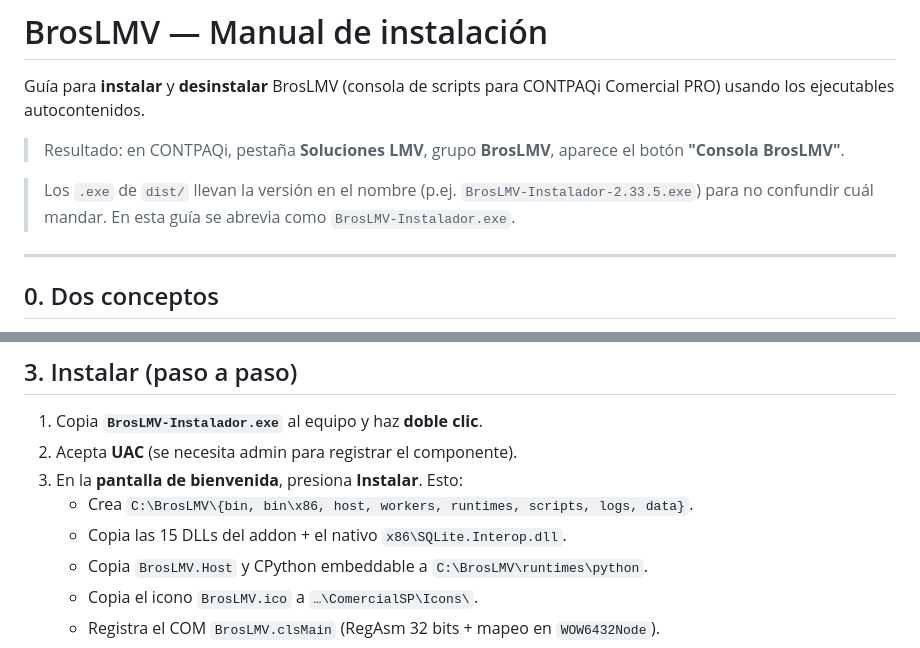
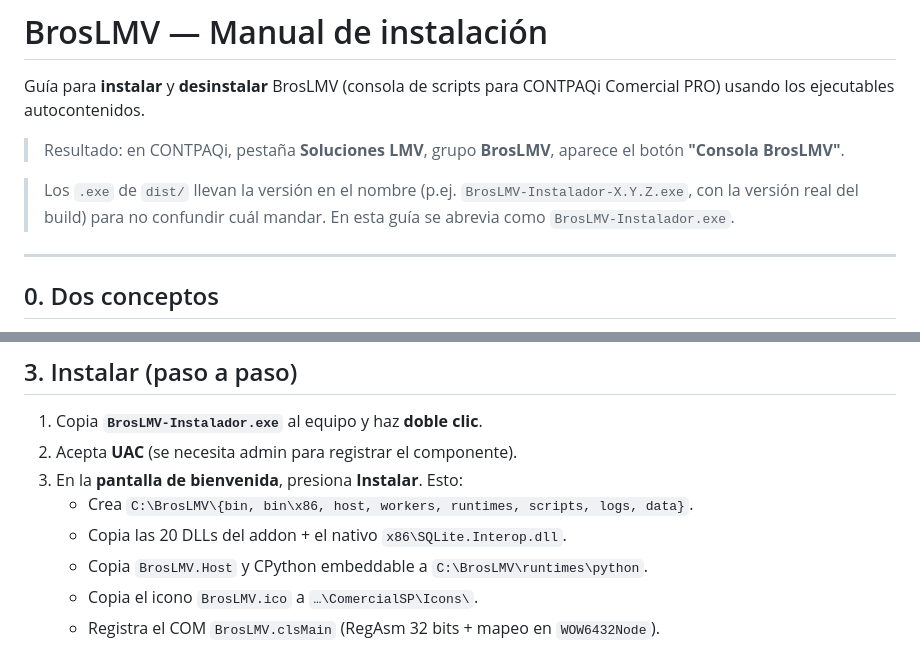
Before and after one commit to DonPapiCandelas/BrosLMVTotal, a Markdown page: docs/INSTALACION.md, 2 parts joined by grey strips. Rendered like a GitHub page.

```diff
--- a/docs/INSTALACION.md
+++ b/docs/INSTALACION.md
@@ -6,8 +6,9 @@ Comercial PRO) usando los ejecutables autocontenidos.
 > Resultado: en CONTPAQi, pestaña **Soluciones LMV**, grupo **BrosLMV**, aparece el botón
 > **"Consola BrosLMV"**.
 
-> Los `.exe` de `dist/` llevan la versión en el nombre (p.ej. `BrosLMV-Instalador-2.33.5.exe`)
-> para no confundir cuál mandar. En esta guía se abrevia como `BrosLMV-Instalador.exe`.
+> Los `.exe` de `dist/` llevan la versión en el nombre (p.ej. `BrosLMV-Instalador-X.Y.Z.exe`,
+> con la versión real del build) para no confundir cuál mandar. En esta guía se abrevia
+> como `BrosLMV-Instalador.exe`.
 
 ---
 
@@ -58,7 +59,7 @@ Ambos son **autocontenidos**: no hay que copiar carpetas ni DLLs sueltas.
 2. Acepta **UAC** (se necesita admin para registrar el componente).
 3. En la **pantalla de bienvenida**, presiona **Instalar**. Esto:
    - Crea `C:\BrosLMV\{bin, bin\x86, host, workers, runtimes, scripts, logs, data}`.
-   - Copia las 15 DLLs del addon + el nativo `x86\SQLite.Interop.dll`.
+   - Copia las 20 DLLs del addon + el nativo `x86\SQLite.Interop.dll`.
    - Copia `BrosLMV.Host` y CPython embeddable a `C:\BrosLMV\runtimes\python`.
    - Copia el icono `BrosLMV.ico` a `…\ComercialSP\Icons\`.
    - Registra el COM `BrosLMV.clsMain` (RegAsm 32 bits + mapeo en `WOW6432Node`).
```
Also changed, not shown: docs/DESARROLLO.md (+4 -2 lines), docs/ESPECIFICACION.md (+24 -18 lines).
